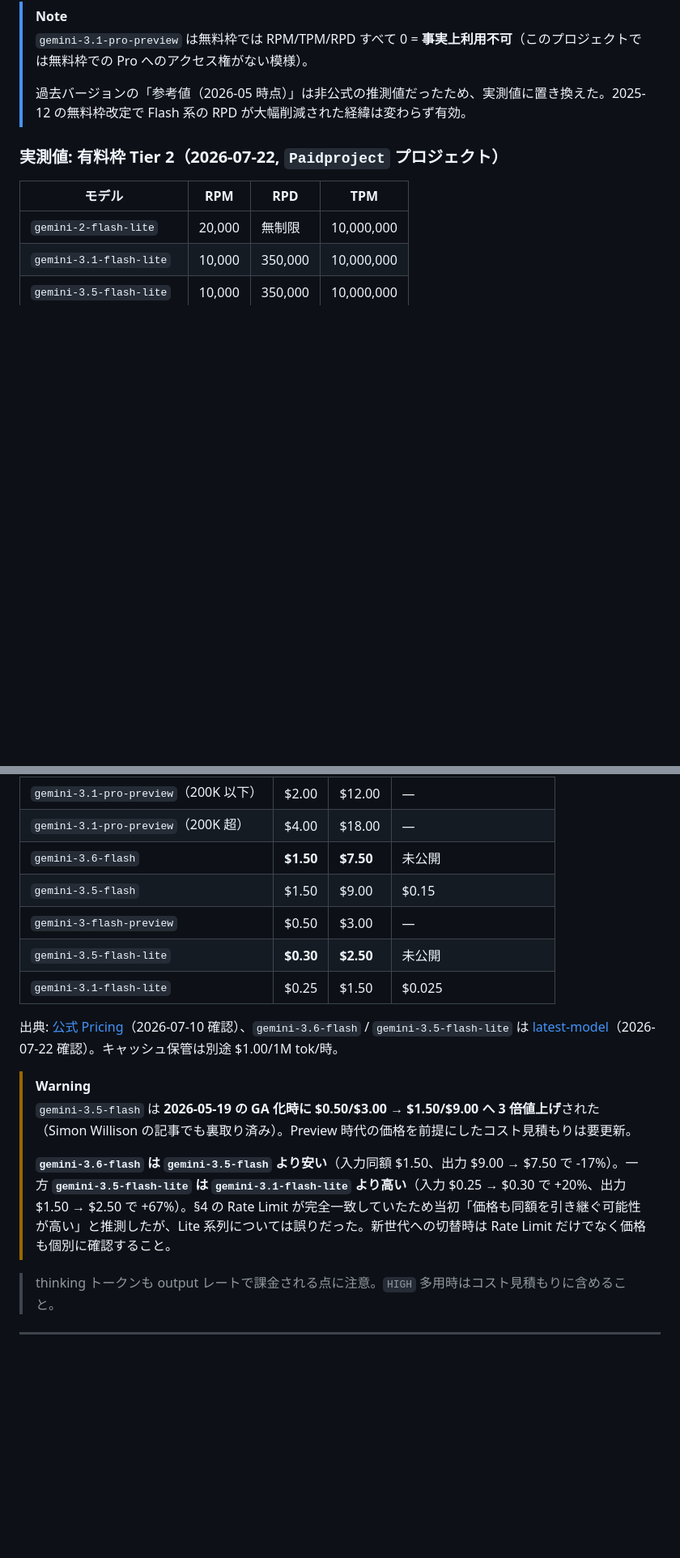
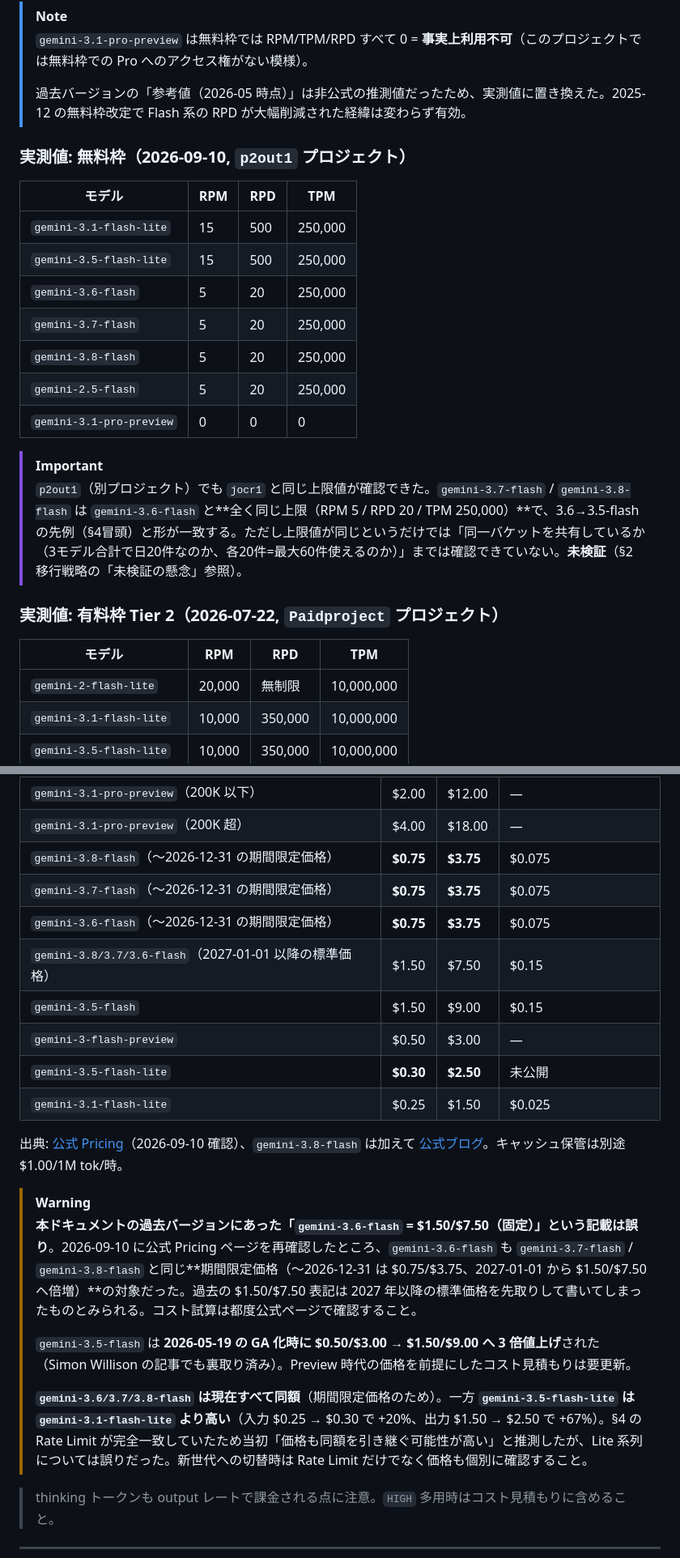
Before and after one commit to amanefjt/japanese-ocr-gemini, a Markdown page: docs/gemini_models.md, 2 parts joined by grey strips. Shown at 81% size. Drawn GitHub-style; blank space fills up the shorter version.

```diff
--- a/docs/gemini_models.md
+++ b/docs/gemini_models.md
@@ -144,6 +154,21 @@ Google は公式ドキュメントで具体値を**一切公開していない**
 >
 > 過去バージョンの「参考値（2026-05 時点）」は非公式の推測値だったため、実測値に置き換えた。2025-12 の無料枠改定で Flash 系の RPD が大幅削減された経緯は変わらず有効。
 
+### 実測値: 無料枠（2026-09-10, `p2out1` プロジェクト）
+
+| モデル | RPM | RPD | TPM |
+|---|---|---|---|
+| `gemini-3.1-flash-lite` | 15 | 500 | 250,000 |
+| `gemini-3.5-flash-lite` | 15 | 500 | 250,000 |
+| `gemini-3.6-flash` | 5 | 20 | 250,000 |
+| `gemini-3.7-flash` | 5 | 20 | 250,000 |
+| `gemini-3.8-flash` | 5 | 20 | 250,000 |
+| `gemini-2.5-flash` | 5 | 20 | 250,000 |
+| `gemini-3.1-pro-preview` | 0 | 0 | 0 |
+
+> [!IMPORTANT]
+> `p2out1`（別プロジェクト）でも `jocr1` と同じ上限値が確認できた。`gemini-3.7-flash` / `gemini-3.8-flash` は `gemini-3.6-flash` と**全く同じ上限（RPM 5 / RPD 20 / TPM 250,000）**で、3.6→3.5-flash の先例（§4冒頭）と形が一致する。ただし上限値が同じというだけでは「同一バケットを共有しているか（3モデル合計で日20件なのか、各20件=最大60件使えるのか）」までは確認できていない。**未検証**（§2 移行戦略の「未検証の懸念」参照）。
+
 ### 実測値: 有料枠 Tier 2（2026-07-22, `Paidproject` プロジェクト）
 
 | モデル | RPM | RPD | TPM |
@@ -173,18 +198,23 @@ Google は公式ドキュメントで具体値を**一切公開していない**
 |---|---|---|---|
 | `gemini-3.1-pro-preview`（200K 以下） | $2.00 | $12.00 | — |
 | `gemini-3.1-pro-preview`（200K 超） | $4.00 | $18.00 | — |
-| `gemini-3.6-flash` | **$1.50** | **$7.50** | 未公開 |
+| `gemini-3.8-flash`（〜2026-12-31 の期間限定価格） | **$0.75** | **$3.75** | $0.075 |
+| `gemini-3.7-flash`（〜2026-12-31 の期間限定価格） | **$0.75** | **$3.75** | $0.075 |
+| `gemini-3.6-flash`（〜2026-12-31 の期間限定価格） | **$0.75** | **$3.75** | $0.075 |
+| `gemini-3.8/3.7/3.6-flash`（2027-01-01 以降の標準価格） | $1.50 | $7.50 | $0.15 |
 | `gemini-3.5-flash` | $1.50 | $9.00 | $0.15 |
 | `gemini-3-flash-preview` | $0.50 | $3.00 | — |
 | `gemini-3.5-flash-lite` | **$0.30** | **$2.50** | 未公開 |
 | `gemini-3.1-flash-lite` | $0.25 | $1.50 | $0.025 |
 
-出典: [公式 Pricing](https://ai.google.dev/gemini-api/docs/pricing)（2026-07-10 確認）、`gemini-3.6-flash` / `gemini-3.5-flash-lite` は [latest-model](https://ai.google.dev/gemini-api/docs/latest-model?hl=ja)（2026-07-22 確認）。キャッシュ保管は別途 $1.00/1M tok/時。
+出典: [公式 Pricing](https://ai.google.dev/gemini-api/docs/pricing)（2026-09-10 確認）、`gemini-3.8-flash` は加えて [公式ブログ](https://blog.google/innovation-and-ai/models-and-research/gemini-models/3-8-flash-and-3-8-flash-cyber/)。キャッシュ保管は別途 $1.00/1M tok/時。
 
 > [!WARNING]
+> **本ドキュメントの過去バージョンにあった「`gemini-3.6-flash` = $1.50/$7.50（固定）」という記載は誤り**。2026-09-10 に公式 Pricing ページを再確認したところ、`gemini-3.6-flash` も `gemini-3.7-flash` / `gemini-3.8-flash` と同じ**期間限定価格（〜2026-12-31 は $0.75/$3.75、2027-01-01 から $1.50/$7.50 へ倍増）**の対象だった。過去の $1.50/$7.50 表記は 2027 年以降の標準価格を先取りして書いてしまったものとみられる。コスト試算は都度公式ページで確認すること。
+>
 > `gemini-3.5-flash` は **2026-05-19 の GA 化時に $0.50/$3.00 → $1.50/$9.00 へ 3 倍値上げ**された（Simon Willison の記事でも裏取り済み）。Preview 時代の価格を前提にしたコスト見積もりは要更新。
 >
-> **`gemini-3.6-flash` は `gemini-3.5-flash` より安い**（入力同額 $1.50、出力 $9.00 → $7.50 で -17%）。一方 **`gemini-3.5-flash-lite` は `gemini-3.1-flash-lite` より高い**（入力 $0.25 → $0.30 で +20%、出力 $1.50 → $2.50 で +67%）。§4 の Rate Limit が完全一致していたため当初「価格も同額を引き継ぐ可能性が高い」と推測したが、Lite 系列については誤りだった。新世代への切替時は Rate Limit だけでなく価格も個別に確認すること。
+> **`gemini-3.6/3.7/3.8-flash` は現在すべて同額**（期間限定価格のため）。一方 **`gemini-3.5-flash-lite` は `gemini-3.1-flash-lite` より高い**（入力 $0.25 → $0.30 で +20%、出力 $1.50 → $2.50 で +67%）。§4 の Rate Limit が完全一致していたため当初「価格も同額を引き継ぐ可能性が高い」と推測したが、Lite 系列については誤りだった。新世代への切替時は Rate Limit だけでなく価格も個別に確認すること。
 
 > thinking トークンも output レートで課金される点に注意。`HIGH` 多用時はコスト見積もりに含めること。
 
```
Also changed, not shown: other parts of docs/gemini_models.md (+20 -10 lines).
